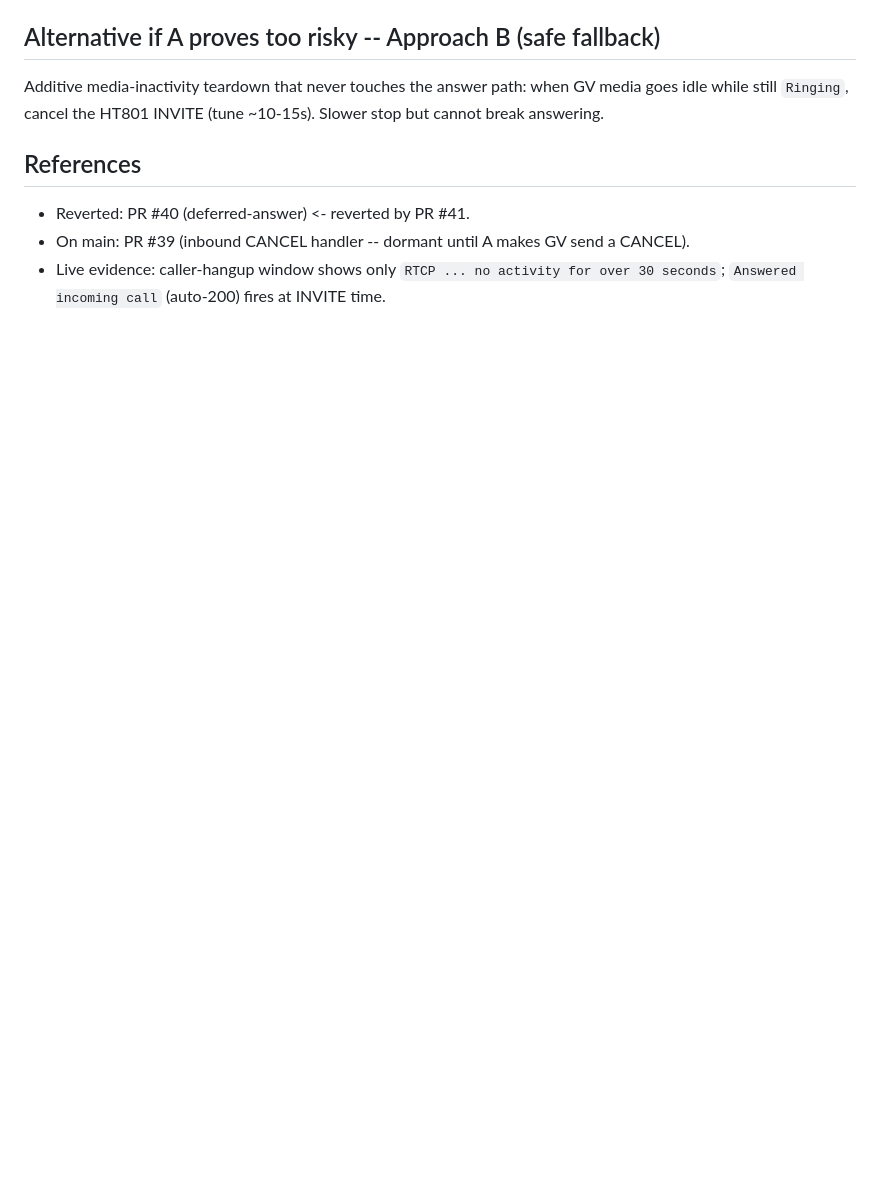
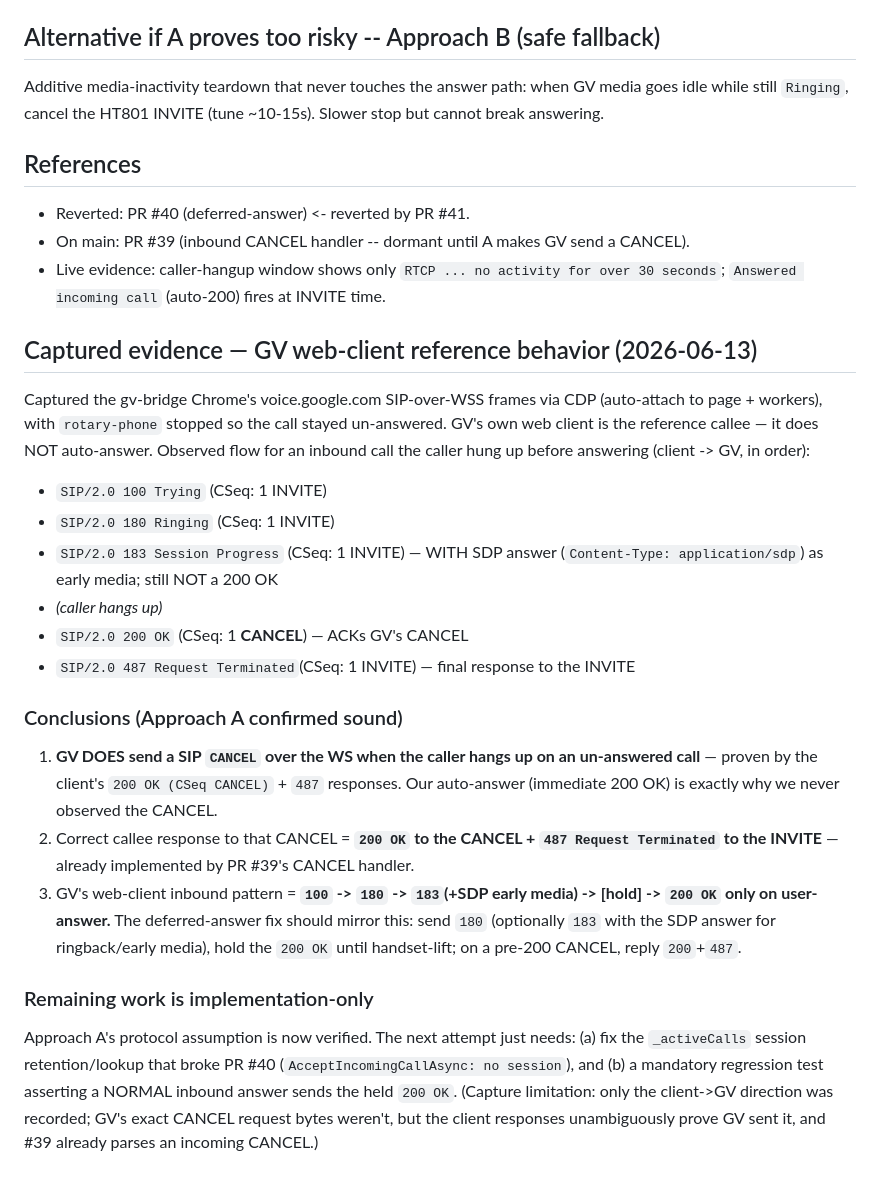
Before and after one commit to mmackelprang/RotaryPhone, a Markdown page: docs/TODO-caller-cancel-deferred-answer.md, the part around the change. GitHub-like rendering; blank space fills up the shorter version.

Commit message:
docs: add captured GV CANCEL evidence to caller-cancel TODO
Confirms GV sends a SIP CANCEL on caller-hangup for an un-answered call (per the GV web client reference flow), validating Approach A.

Co-Authored-By: Claude Opus 4.8 (1M context) <noreply@anthropic.com>

```diff
--- a/docs/TODO-caller-cancel-deferred-answer.md
+++ b/docs/TODO-caller-cancel-deferred-answer.md
@@ -30,3 +30,22 @@ Additive media-inactivity teardown that never touches the answer path: when GV m
 - Reverted: PR #40 (deferred-answer) <- reverted by PR #41.
 - On main: PR #39 (inbound CANCEL handler -- dormant until A makes GV send a CANCEL).
 - Live evidence: caller-hangup window shows only `RTCP ... no activity for over 30 seconds`; `Answered incoming call` (auto-200) fires at INVITE time.
+
+## Captured evidence — GV web-client reference behavior (2026-06-13)
+
+Captured the gv-bridge Chrome's voice.google.com SIP-over-WSS frames via CDP (auto-attach to page + workers), with `rotary-phone` stopped so the call stayed un-answered. GV's own web client is the reference callee — it does NOT auto-answer. Observed flow for an inbound call the caller hung up before answering (client -> GV, in order):
+
+- `SIP/2.0 100 Trying`            (CSeq: 1 INVITE)
+- `SIP/2.0 180 Ringing`           (CSeq: 1 INVITE)
+- `SIP/2.0 183 Session Progress`  (CSeq: 1 INVITE) — WITH SDP answer (`Content-Type: application/sdp`) as early media; still NOT a 200 OK
+- *(caller hangs up)*
+- `SIP/2.0 200 OK`                (CSeq: 1 **CANCEL**) — ACKs GV's CANCEL
+- `SIP/2.0 487 Request Terminated`(CSeq: 1 INVITE) — final response to the INVITE
+
+### Conclusions (Approach A confirmed sound)
+1. **GV DOES send a SIP `CANCEL` over the WS when the caller hangs up on an un-answered call** — proven by the client's `200 OK (CSeq CANCEL)` + `487` responses. Our auto-answer (immediate 200 OK) is exactly why we never observed the CANCEL.
+2. Correct callee response to that CANCEL = **`200 OK` to the CANCEL + `487 Request Terminated` to the INVITE** — already implemented by PR #39's CANCEL handler.
+3. GV's web-client inbound pattern = **`100` -> `180` -> `183`(+SDP early media) -> [hold] -> `200 OK` only on user-answer.** The deferred-answer fix should mirror this: send `180` (optionally `183` with the SDP answer for ringback/early media), hold the `200 OK` until handset-lift; on a pre-200 CANCEL, reply `200`+`487`.
+
+### Remaining work is implementation-only
+Approach A's protocol assumption is now verified. The next attempt just needs: (a) fix the `_activeCalls` session retention/lookup that broke PR #40 (`AcceptIncomingCallAsync: no session`), and (b) a mandatory regression test asserting a NORMAL inbound answer sends the held `200 OK`. (Capture limitation: only the client->GV direction was recorded; GV's exact CANCEL request bytes weren't, but the client responses unambiguously prove GV sent it, and #39 already parses an incoming CANCEL.)
```
